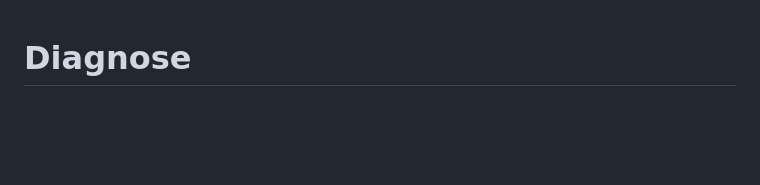
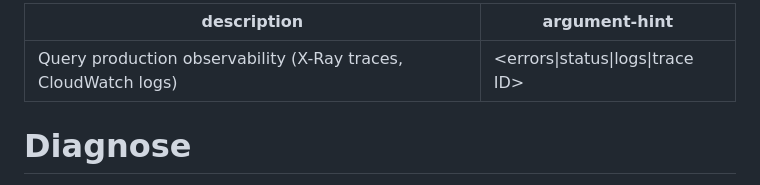
Before and after one commit to dmfenton/Sketchpad, a Markdown page: .claude/commands/diagnose.md, the part around the change. Drawn GitHub-style; blank space fills up the shorter version.

Commit message:
chore: add YAML frontmatter to diagnose skill
Co-Authored-By: Claude Opus 4.5 <noreply@anthropic.com>

```diff
--- a/.claude/commands/diagnose.md
+++ b/.claude/commands/diagnose.md
@@ -1,3 +1,8 @@
+---
+description: Query production observability (X-Ray traces, CloudWatch logs)
+argument-hint: <errors|status|logs|trace ID>
+---
+
 # Diagnose
 
 Query production observability: X-Ray traces and CloudWatch logs.
```
